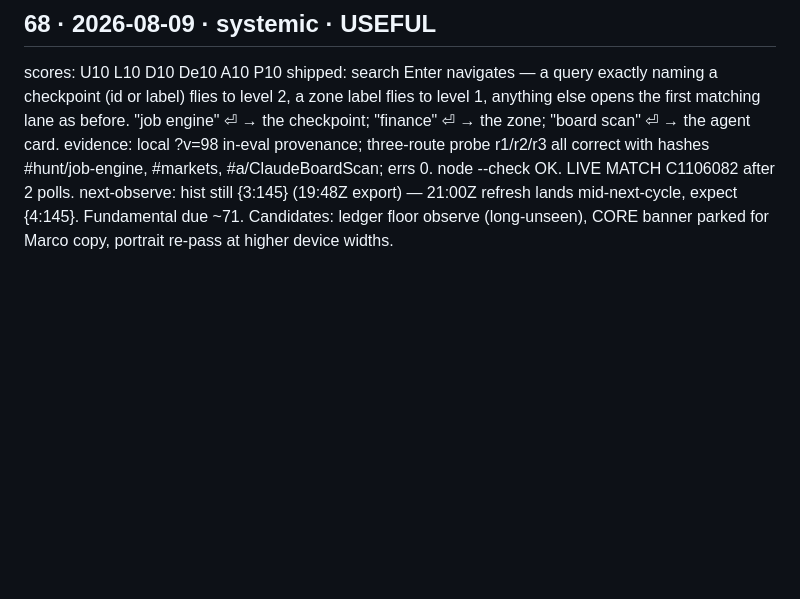
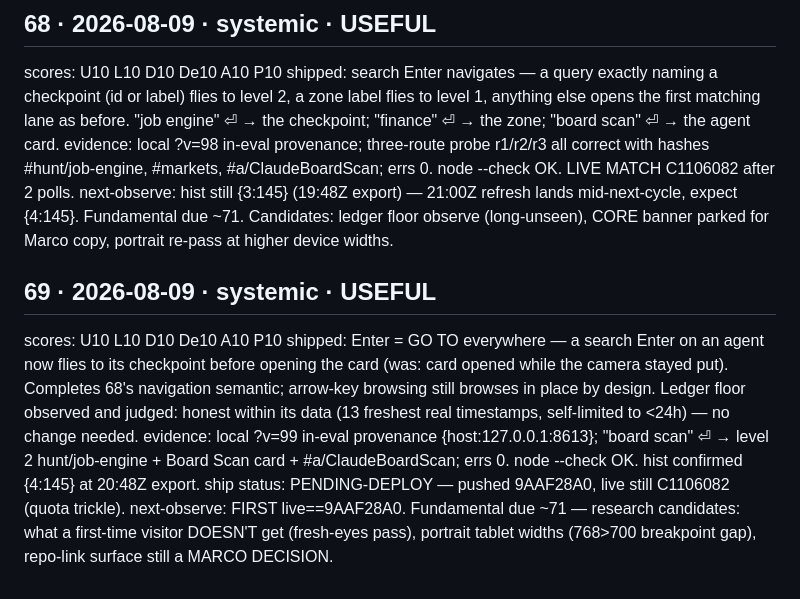
Before and after one commit to MARCCHERGGI/orrery, a Markdown page: docs/EVOLUTION-LOG.md, the part around the change. Rendered like a GitHub page; blank space fills up the shorter version.

Commit message:
log: iter 69

```diff
--- a/docs/EVOLUTION-LOG.md
+++ b/docs/EVOLUTION-LOG.md
@@ -650,3 +650,10 @@ scores: U10 L10 D10 De10 A10 P10
 shipped: search Enter navigates — a query exactly naming a checkpoint (id or label) flies to level 2, a zone label flies to level 1, anything else opens the first matching lane as before. "job engine" ⏎ → the checkpoint; "finance" ⏎ → the zone; "board scan" ⏎ → the agent card.
 evidence: local ?v=98 in-eval provenance; three-route probe r1/r2/r3 all correct with hashes #hunt/job-engine, #markets, #a/ClaudeBoardScan; errs 0. node --check OK. LIVE MATCH C1106082 after 2 polls.
 next-observe: hist still {3:145} (19:48Z export) — 21:00Z refresh lands mid-next-cycle, expect {4:145}. Fundamental due ~71. Candidates: ledger floor observe (long-unseen), CORE banner parked for Marco copy, portrait re-pass at higher device widths.
+
+## 69 · 2026-08-09 · systemic · USEFUL
+scores: U10 L10 D10 De10 A10 P10
+shipped: Enter = GO TO everywhere — a search Enter on an agent now flies to its checkpoint before opening the card (was: card opened while the camera stayed put). Completes 68's navigation semantic; arrow-key browsing still browses in place by design. Ledger floor observed and judged: honest within its data (13 freshest real timestamps, self-limited to <24h) — no change needed.
+evidence: local ?v=99 in-eval provenance {host:127.0.0.1:8613}; "board scan" ⏎ → level 2 hunt/job-engine + Board Scan card + #a/ClaudeBoardScan; errs 0. node --check OK. hist confirmed {4:145} at 20:48Z export.
+ship status: PENDING-DEPLOY — pushed 9AAF28A0, live still C1106082 (quota trickle).
+next-observe: FIRST live==9AAF28A0. Fundamental due ~71 — research candidates: what a first-time visitor DOESN'T get (fresh-eyes pass), portrait tablet widths (768>700 breakpoint gap), repo-link surface still a MARCO DECISION.
```
